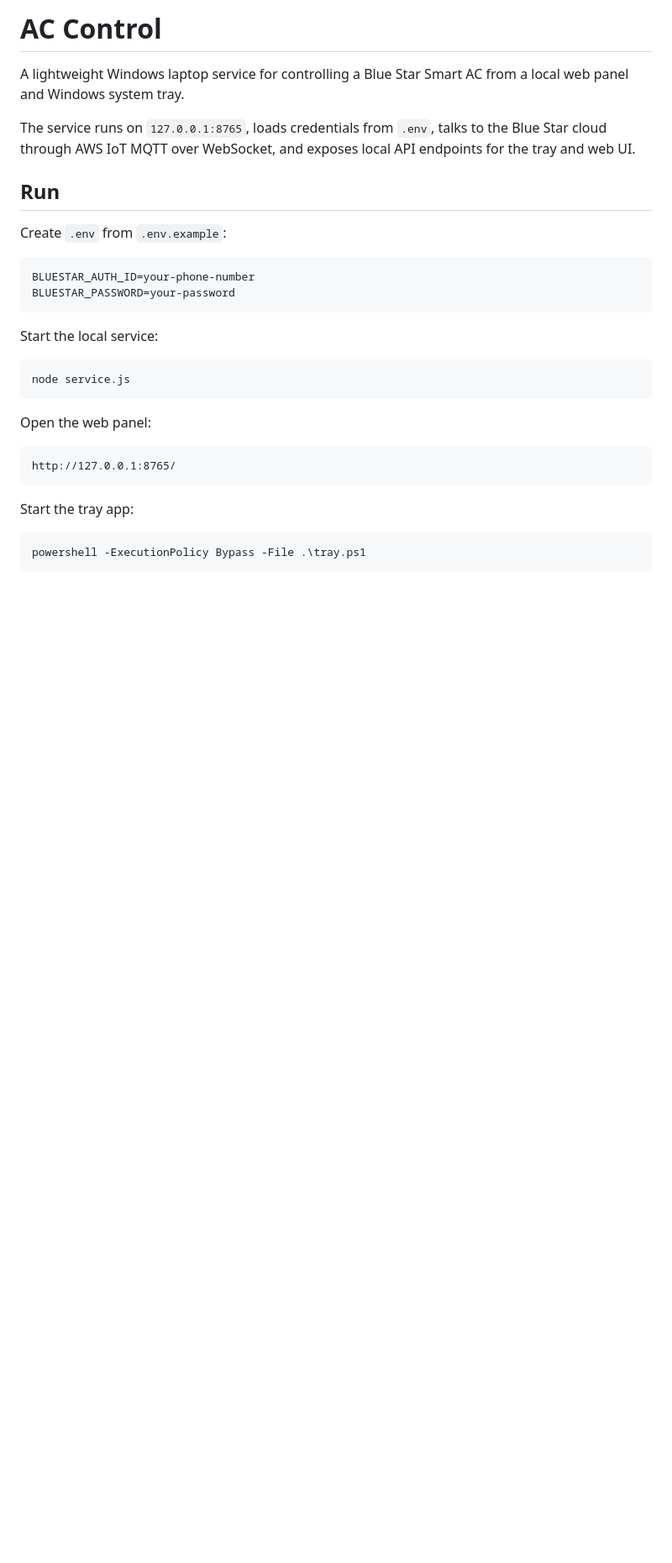
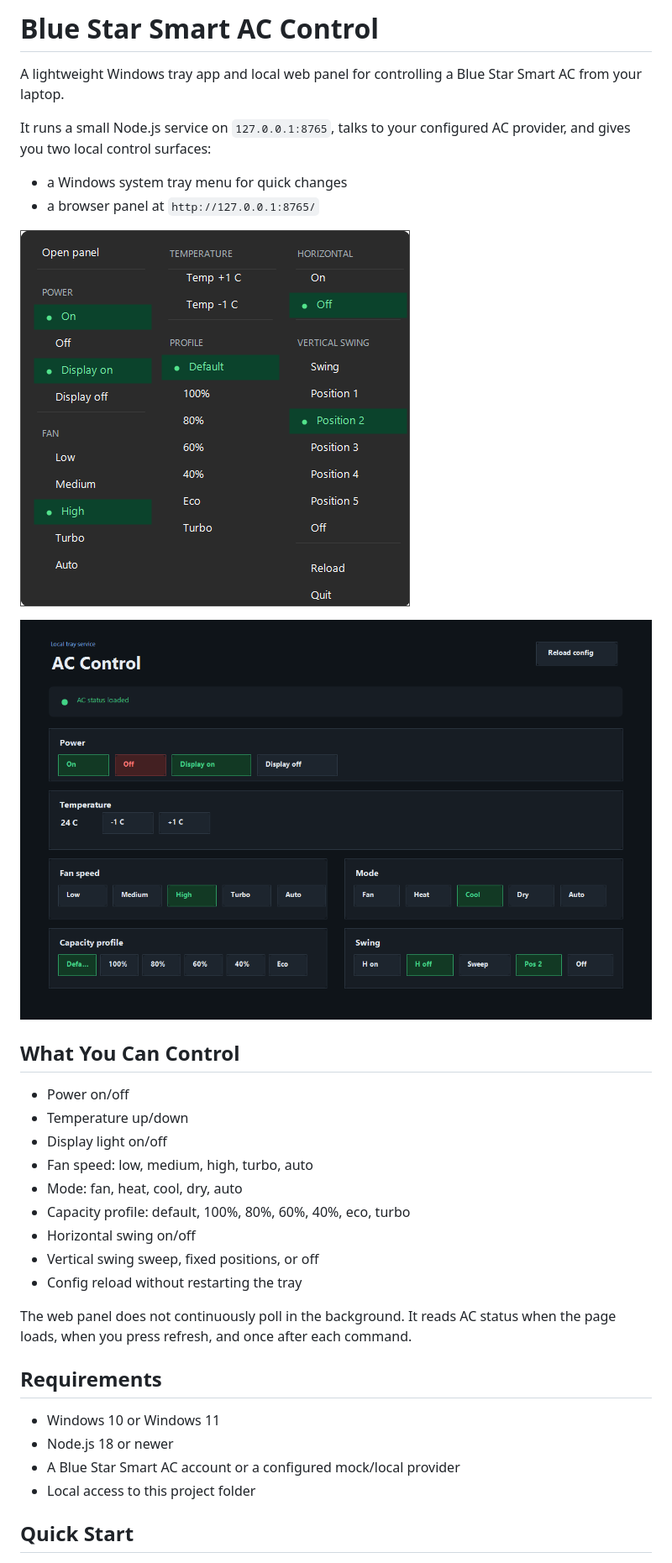
Before and after one commit to djsmanchanda/Blue_Star_Smart_AC_control, a Markdown page: README.md, the part around one of its changes. Shown at 84% size. Drawn GitHub-style; pictures changed too: assets/tray-menu.png (added), assets/web-panel.png (added); blank space fills up the shorter version.

Commit message:
feat: improve consumer docs and tray shutdown

````diff
--- a/README.md
+++ b/README.md
@@ -1,33 +1,36 @@
-# AC Control
+# Blue Star Smart AC Control
 
-A lightweight Windows laptop service for controlling a Blue Star Smart AC from a local web panel and Windows system tray.
+A lightweight Windows tray app and local web panel for controlling a Blue Star Smart AC from your laptop.
 
-The service runs on `127.0.0.1:8765`, loads credentials from `.env`, talks to the Blue Star cloud through AWS IoT MQTT over WebSocket, and exposes local API endpoints for the tray and web UI.
+It runs a small Node.js service on `127.0.0.1:8765`, talks to your configured AC provider, and gives you two local control surfaces:
 
-## Run
+- a Windows system tray menu for quick changes
+- a browser panel at `http://127.0.0.1:8765/`
 
-Create `.env` from `.env.example`:
+![Windows tray menu](assets/tray-menu.png)
 
-```text
-BLUESTAR_AUTH_ID=your-phone-number
-BLUESTAR_PASSWORD=your-password
-```
+![Local web control panel](assets/web-panel.png)
 
-Start the local service:
+## What You Can Control
 
-```powershell
-node service.js
-```
+- Power on/off
+- Temperature up/down
+- Display light on/off
+- Fan speed: low, medium, high, turbo, auto
+- Mode: fan, heat, cool, dry, auto
+- Capacity profile: default, 100%, 80%, 60%, 40%, eco, turbo
+- Horizontal swing on/off
+- Vertical swing sweep, fixed positions, or off
+- Config reload without restarting the tray
 
-Open the web panel:
+The web panel does not continuously poll in the background. It reads AC status when the page loads, when you press refresh, and once after each command.
 
-```text
-http://127.0.0.1:8765/
-```
+## Requirements
 
-Start the tray app:
+- Windows 10 or Windows 11
+- Node.js 18 or newer
+- A Blue Star Smart AC account or a configured mock/local provider
+- Local access to this project folder
 
-```powershell
-powershell -ExecutionPolicy Bypass -File .\tray.ps1
-```
+## Quick Start
 
````
Also changed, not shown: other parts of README.md (+108 -40 lines), 3 other files.
